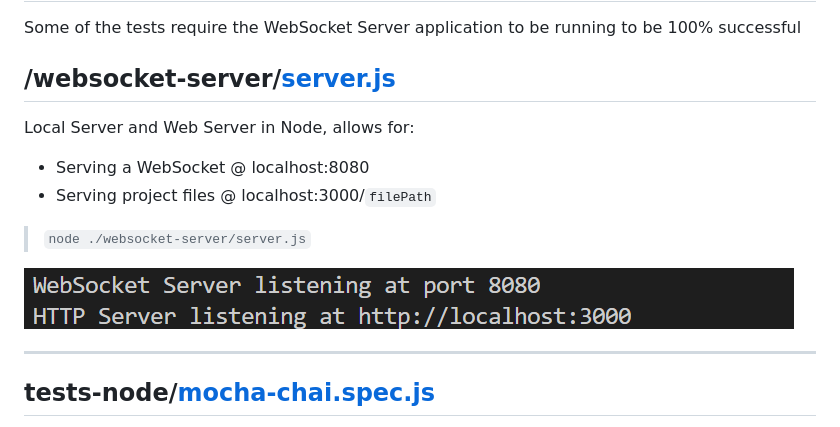
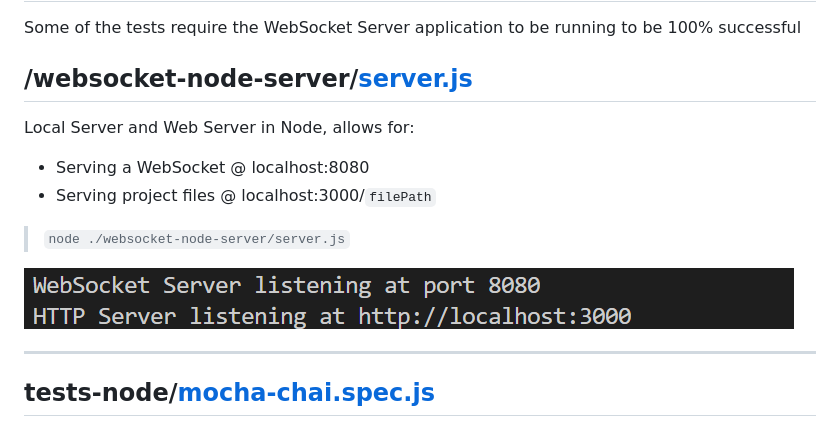
Before and after one commit to PhillipRC/websocket-testing, a Markdown page: README.md, the part around the change. GitHub-like rendering.

Commit message:
Renamed websocket-server folder

```diff
--- a/README.md
+++ b/README.md
@@ -32,13 +32,13 @@ Mostly these are experiments in understanding how [WebSockets](https://developer
 
 Some of the tests require the WebSocket Server application to be running to be 100% successful
 
-## /websocket-server/[server.js](./websocket-server/server.js)
+## /websocket-node-server/[server.js](./websocket-node-server/server.js)
 Local Server and Web Server in Node, allows for:
 - Serving a WebSocket @ localhost:8080
 - Serving project files @ localhost:3000/`filePath`
-> `node ./websocket-server/server.js`
+> `node ./websocket-node-server/server.js`
 
-![GitHub Logo](./websocket-server/server.png)
+![GitHub Logo](./websocket-node-server/server.png)
 
 ----
 
```
Also changed, not shown: websocket-node-server/server.png (renamed from websocket-server/server.png), 2 other files.
